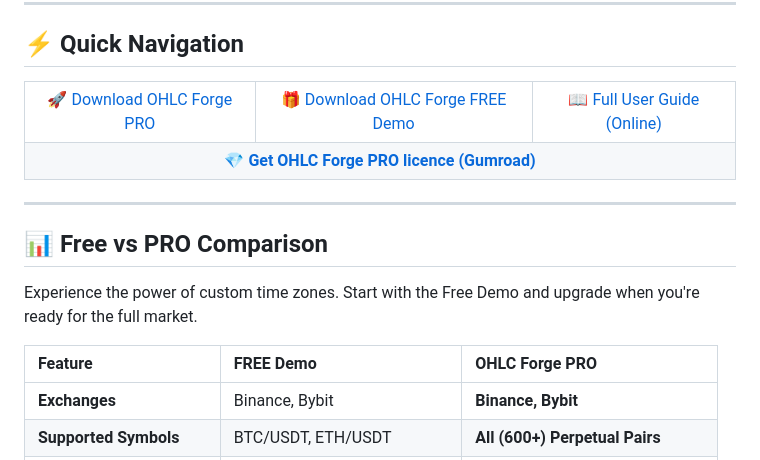
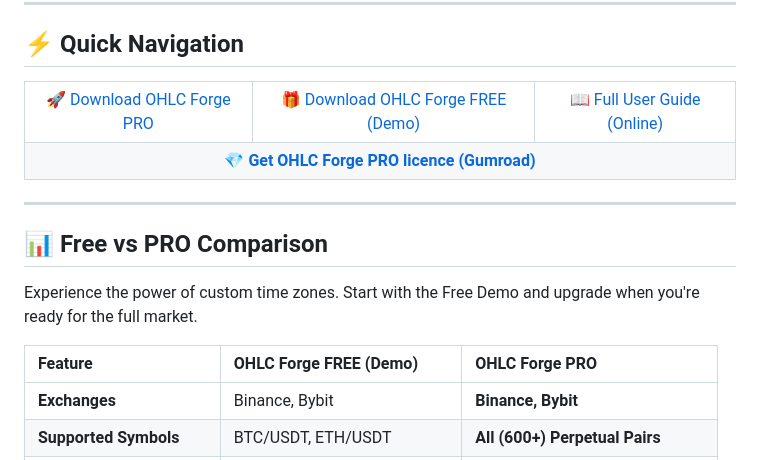
Before and after one commit to tomkam1702/OHLC-Forge, a Markdown page: README.md, the part around the change. GitHub-like rendering.

Commit message:
docs: rename FREE version labels to 'OHLC Forge FREE (Demo)'

```diff
--- a/README.md
+++ b/README.md
@@ -14,7 +14,7 @@ Build your own historical daily data database for Binance and Bybit perpetual ma
 <table>
   <tr>
     <td align="center"><a href="https://github.com/tomkam1702/OHLC-Forge/releases">🚀 Download OHLC Forge PRO</a></td>
-    <td align="center"><a href="https://github.com/tomkam1702/OHLC-Forge/releases">🎁 Download OHLC Forge FREE Demo</a></td>
+    <td align="center"><a href="https://github.com/tomkam1702/OHLC-Forge/releases">🎁 Download OHLC Forge FREE (Demo)</a></td>
     <td align="center"><a href="https://tomkam1702.github.io/OHLC-Forge/user_guide.html">📖 Full User Guide (Online)</a></td>
   </tr>
   <tr>
@@ -30,7 +30,7 @@ Build your own historical daily data database for Binance and Bybit perpetual ma
 
 Experience the power of custom time zones. Start with the Free Demo and upgrade when you're ready for the full market.
 
-| Feature | FREE Demo | OHLC Forge PRO |
+| Feature | OHLC Forge FREE (Demo) | OHLC Forge PRO |
 | :--- | :--- | :--- |
 | **Exchanges** | Binance, Bybit | **Binance, Bybit** |
 | **Supported Symbols** | BTC/USDT, ETH/USDT | **All (600+) Perpetual Pairs** |
```
